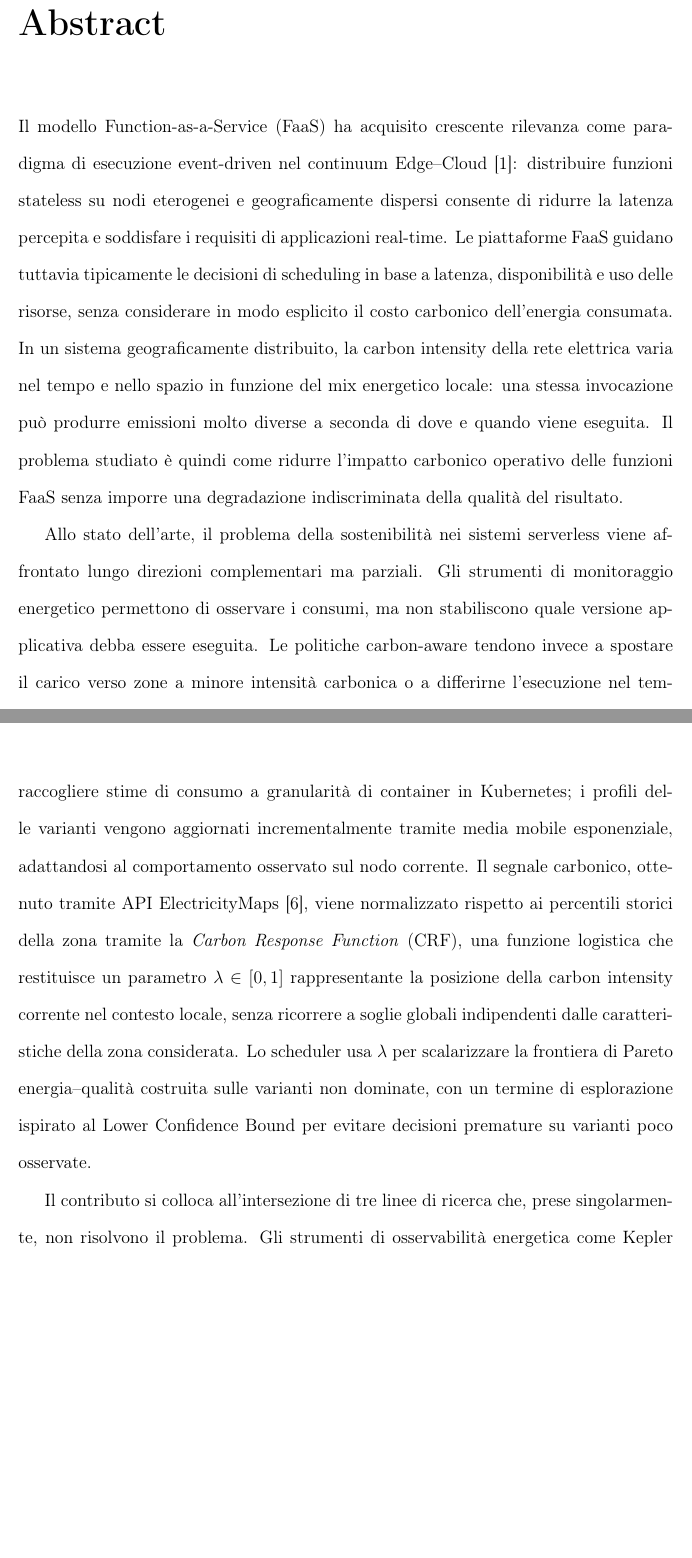
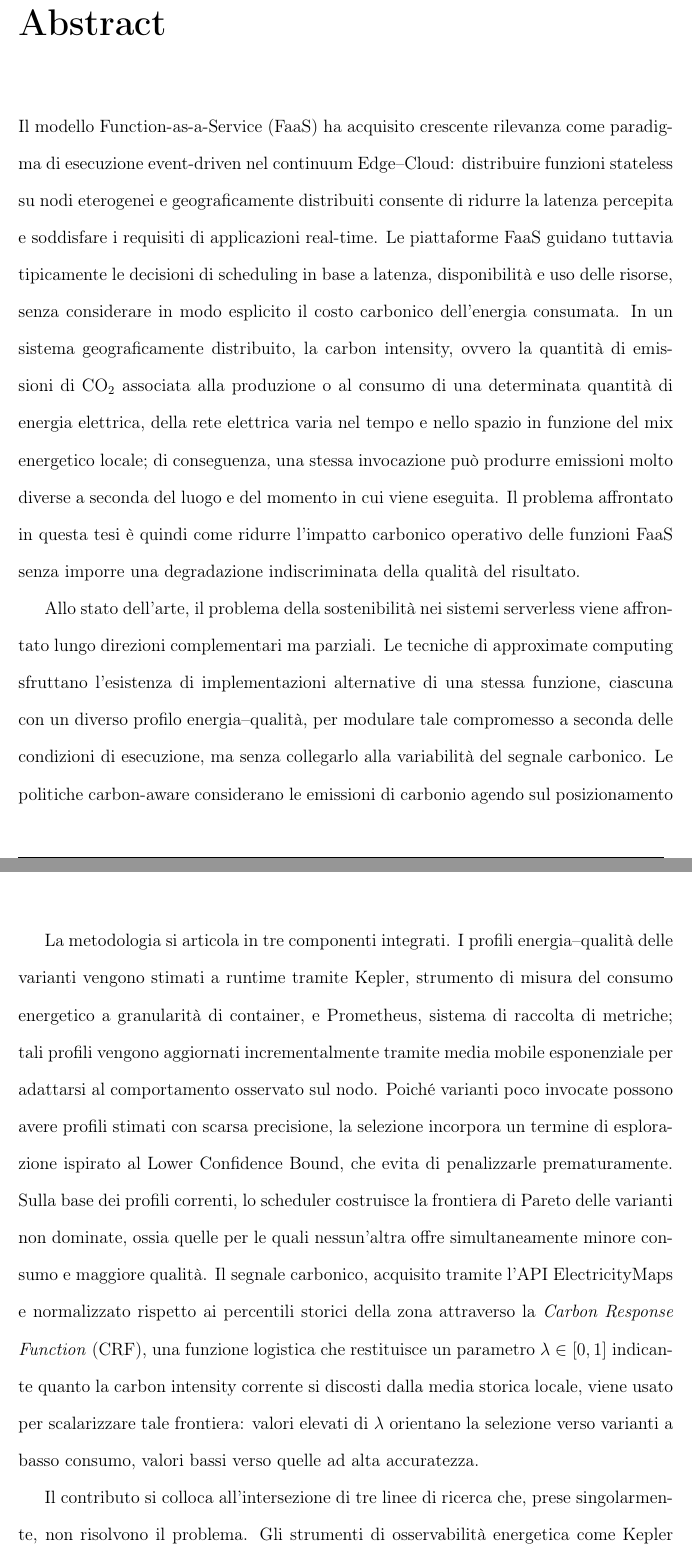
Before and after one commit to Lollogiga/Tesi_LorenzoGrande, a LaTeX document (Tesi_LorenzoGrande.tex, which reads abstract/Abstract.tex): two parts of pages 7 and 9 of 147 before the commit and two parts of pages 7 and 9 of 148 after it, joined at a grey line, cut so that both start at the same text, the shorter picture padded with empty space. Compiled offline with pdfLaTeX.

```diff
--- a/abstract/Abstract.tex
+++ b/abstract/Abstract.tex
@@ -3,22 +3,26 @@
 
 Il modello Function-as-a-Service (FaaS) ha acquisito crescente rilevanza come
 paradigma di esecuzione event-driven nel continuum
-Edge--Cloud~\cite{Shi2016_EdgeVisionChallenges}: distribuire funzioni
-stateless su nodi eterogenei e geograficamente dispersi consente di ridurre la
+Edge--Cloud: distribuire funzioni
+stateless su nodi eterogenei e geograficamente distribuiti consente di ridurre la
 latenza percepita e soddisfare i requisiti di applicazioni real-time.
 Le piattaforme FaaS guidano tuttavia tipicamente le decisioni di scheduling in
 base a latenza, disponibilità e uso delle risorse, senza considerare in modo
 esplicito il costo carbonico dell'energia consumata.
-In un sistema geograficamente distribuito, la carbon intensity della
-rete elettrica varia nel tempo e nello spazio in funzione del mix energetico
-locale: una stessa invocazione può produrre emissioni molto diverse a seconda
-di dove e quando viene eseguita. Il problema studiato è quindi come ridurre
-l'impatto carbonico operativo delle funzioni FaaS senza imporre una
-degradazione indiscriminata della qualità del risultato.
+In un sistema geograficamente distribuito, la carbon intensity, ovvero la
+quantità di emissioni di CO\textsubscript{2} associata alla produzione o al
+consumo di una determinata quantità di energia elettrica, della rete elettrica
+varia nel tempo e nello spazio in funzione del mix energetico locale; di
+conseguenza, una stessa invocazione può produrre emissioni molto diverse a
+seconda del luogo e del momento in cui viene eseguita. Il problema affrontato
+in questa tesi è quindi come ridurre l'impatto carbonico operativo delle
+funzioni FaaS senza imporre una degradazione indiscriminata della qualità del
+risultato.
 
 Allo stato dell'arte, il problema della sostenibilità nei sistemi serverless
-viene affrontato lungo direzioni complementari ma parziali. Gli strumenti di
-monitoraggio energetico permettono di osservare i consumi, ma non stabiliscono
-quale versione applicativa debba essere eseguita. Le politiche carbon-aware
-tendono invece a spostare il carico verso zone a minore intensità carbonica o
-a differirne l'esecuzione nel tempo~\cite{radovanovic2022carbon,greencourier}.
+viene affrontato lungo direzioni complementari ma parziali. Le tecniche di
+approximate computing sfruttano l'esistenza di implementazioni alternative di
+una stessa funzione, ciascuna con un diverso profilo energia--qualità, per
+modulare tale compromesso a seconda delle condizioni di esecuzione, ma senza
+collegarlo alla variabilità del segnale carbonico. Le politiche carbon-aware
+considerano le emissioni di carbonio agendo sul posizionamento geografico del
@@ -54,21 +57,23 @@
 media sul nodo quando il contesto carbonico rende preferibili varianti meno
 costose.
 
-La metodologia combina monitoraggio energetico, normalizzazione del segnale
-carbonico e scheduling adattivo. Il monitoraggio si basa su
-Kepler~\cite{Amaral2023_Kepler} e Prometheus per raccogliere stime di consumo a granularità di
-container in Kubernetes; i profili delle varianti vengono aggiornati
-incrementalmente tramite media mobile esponenziale, adattandosi al
-comportamento osservato sul nodo corrente. Il segnale carbonico, ottenuto
-tramite API ElectricityMaps~\cite{electricitymaps2024}, viene normalizzato rispetto ai percentili
-storici della zona tramite la \emph{Carbon Response Function} (CRF), una
-funzione logistica che restituisce un parametro $\lambda \in [0,1]$
-rappresentante la posizione della carbon intensity corrente nel contesto
-locale, senza ricorrere a soglie globali indipendenti dalle caratteristiche
-della zona considerata. Lo scheduler usa $\lambda$
-per scalarizzare la frontiera di Pareto energia--qualità costruita sulle
-varianti non dominate, con un termine di esplorazione ispirato al Lower
-Confidence Bound per evitare decisioni premature su varianti poco osservate.
+La metodologia si articola in tre componenti integrati. I profili energia--qualità
+delle varianti vengono stimati a runtime tramite Kepler, strumento di misura del
+consumo energetico a granularità di container, e Prometheus, sistema di raccolta
+di metriche; tali profili vengono aggiornati incrementalmente tramite media mobile
+esponenziale per adattarsi al comportamento osservato sul nodo. Poiché varianti
+poco invocate possono avere profili stimati con scarsa precisione, la selezione
+incorpora un termine di esplorazione ispirato al Lower Confidence Bound, che evita
+di penalizzarle prematuramente. Sulla base dei profili correnti, lo scheduler
+costruisce la frontiera di Pareto delle varianti non dominate, ossia quelle per le
+quali nessun'altra offre simultaneamente minore consumo e maggiore qualità. Il
+segnale carbonico, acquisito tramite l'API ElectricityMaps e normalizzato rispetto
+ai percentili storici della zona attraverso la \emph{Carbon Response Function}
+(CRF), una funzione logistica che restituisce un parametro $\lambda \in [0,1]$
+indicante quanto la carbon intensity corrente si discosti dalla media storica
+locale, viene usato per scalarizzare tale frontiera: valori elevati di $\lambda$
+orientano la selezione verso varianti a basso consumo, valori bassi verso quelle
+ad alta accuratezza.
 
 Il contributo si colloca all'intersezione di tre linee di ricerca che, prese
 singolarmente, non risolvono il problema. Gli strumenti di osservabilità energetica come Kepler forniscono misure
```
Also changed, not shown: src/capitoli/04-SchedulerCarbonAware.tex (+2 -2 lines), src/capitoli/05-RisultatiSperimentali.tex (+4 -4 lines), abstract/Abstract.tex (29 more changed lines).
